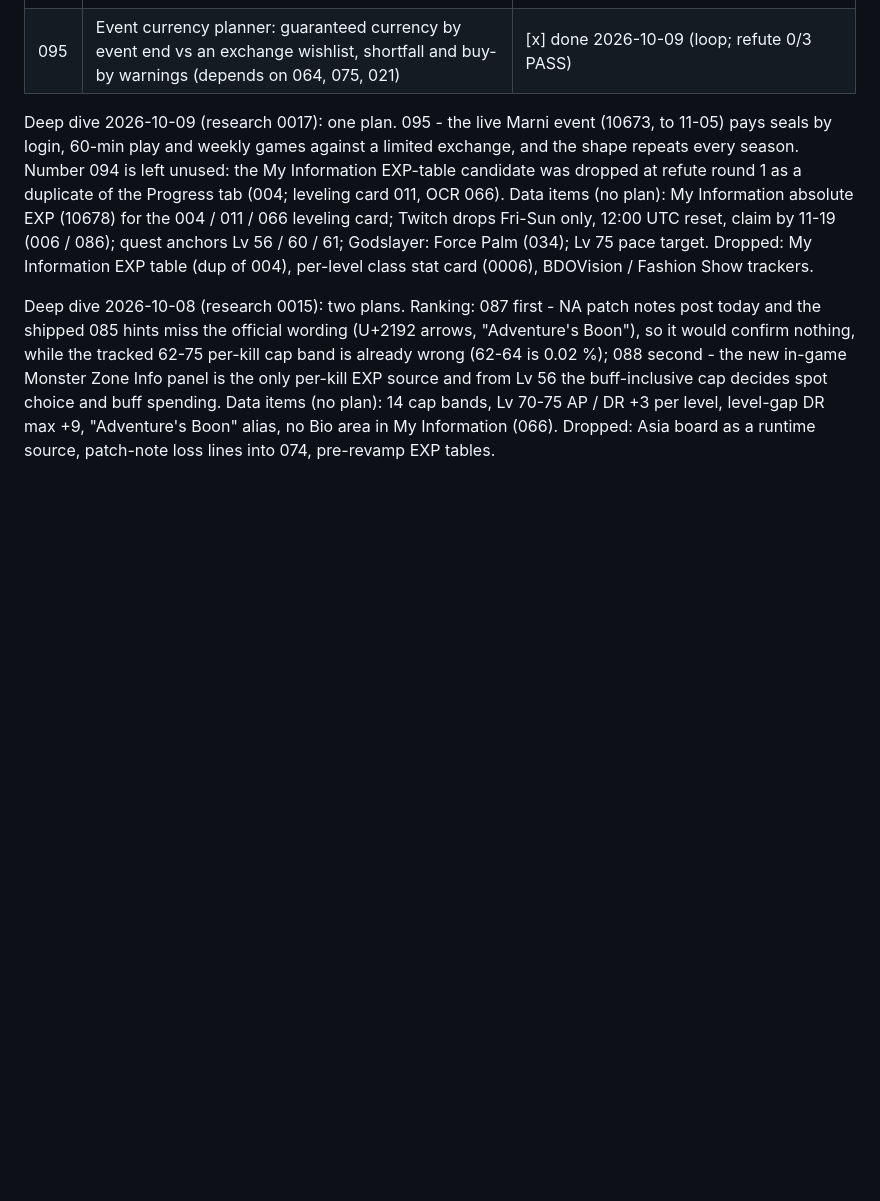
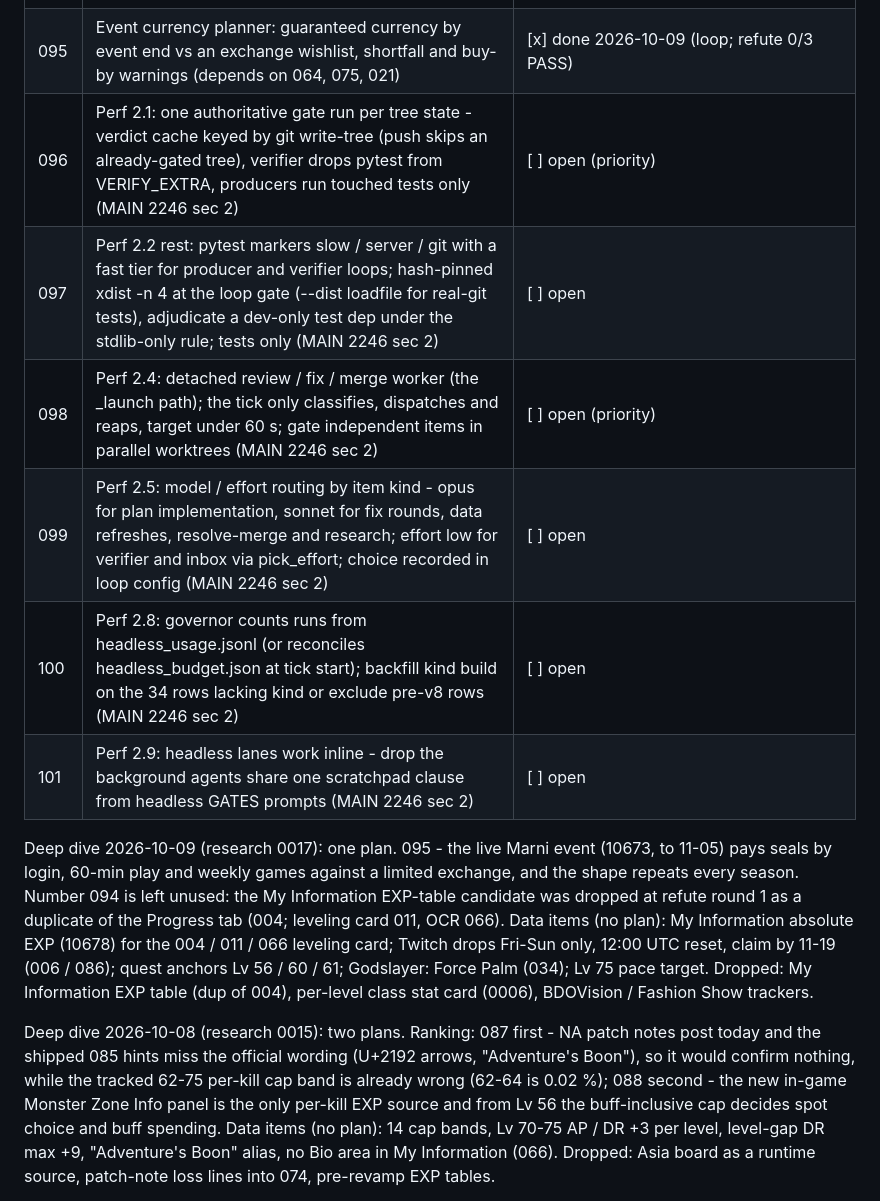
Before and after one commit to Remus3/Ebonwake, a Markdown page: docs/plans/ROADMAP.md, the part around the change. Rendered like a GitHub page; blank space fills up the shorter version.

Commit message:
ROADMAP: file perf audit rows 096-101 (MAIN 2246 sec 2.1, 2.2, 2.4, 2.5, 2.8, 2.9)

```diff
--- a/docs/plans/ROADMAP.md
+++ b/docs/plans/ROADMAP.md
@@ -97,6 +97,12 @@ push. Spec: `docs/design/0001-ebonwake-spec.md`.
 | 092 | Fleet kit v11 -> v13 catch-up (Nf0e1ea, N0fcd68, v13 bundle): vendor, anchored + claims hooks, gitlock / suite gate, test guard, identity hooks | [x] done 2026-10-08 (session 20) |
 | 093 | loop: reply notes never reach the destination inbox (written only to moon_sync_outbox, undashed 20261008- stamps); copy each reply into the sender's inbox with the dashed stamp, re-hash, record N/M reached; test a reply lands with a matching hash | [x] done 2026-10-08 (loop; refute 0/3 PASS) |
 | 095 | Event currency planner: guaranteed currency by event end vs an exchange wishlist, shortfall and buy-by warnings (depends on 064, 075, 021) | [x] done 2026-10-09 (loop; refute 0/3 PASS) |
+| 096 | Perf 2.1: one authoritative gate run per tree state - verdict cache keyed by git write-tree (push skips an already-gated tree), verifier drops pytest from VERIFY_EXTRA, producers run touched tests only (MAIN 2246 sec 2) | [ ] open (priority) |
+| 097 | Perf 2.2 rest: pytest markers slow / server / git with a fast tier for producer and verifier loops; hash-pinned xdist -n 4 at the loop gate (--dist loadfile for real-git tests), adjudicate a dev-only test dep under the stdlib-only rule; tests only (MAIN 2246 sec 2) | [ ] open |
+| 098 | Perf 2.4: detached review / fix / merge worker (the _launch path); the tick only classifies, dispatches and reaps, target under 60 s; gate independent items in parallel worktrees (MAIN 2246 sec 2) | [ ] open (priority) |
+| 099 | Perf 2.5: model / effort routing by item kind - opus for plan implementation, sonnet for fix rounds, data refreshes, resolve-merge and research; effort low for verifier and inbox via pick_effort; choice recorded in loop config (MAIN 2246 sec 2) | [ ] open |
+| 100 | Perf 2.8: governor counts runs from headless_usage.jsonl (or reconciles headless_budget.json at tick start); backfill kind build on the 34 rows lacking kind or exclude pre-v8 rows (MAIN 2246 sec 2) | [ ] open |
+| 101 | Perf 2.9: headless lanes work inline - drop the background agents share one scratchpad clause from headless GATES prompts (MAIN 2246 sec 2) | [ ] open |
 
 Deep dive 2026-10-09 (research 0017): one plan. 095 - the live Marni event
 (10673, to 11-05) pays seals by login, 60-min play and weekly games against
```
